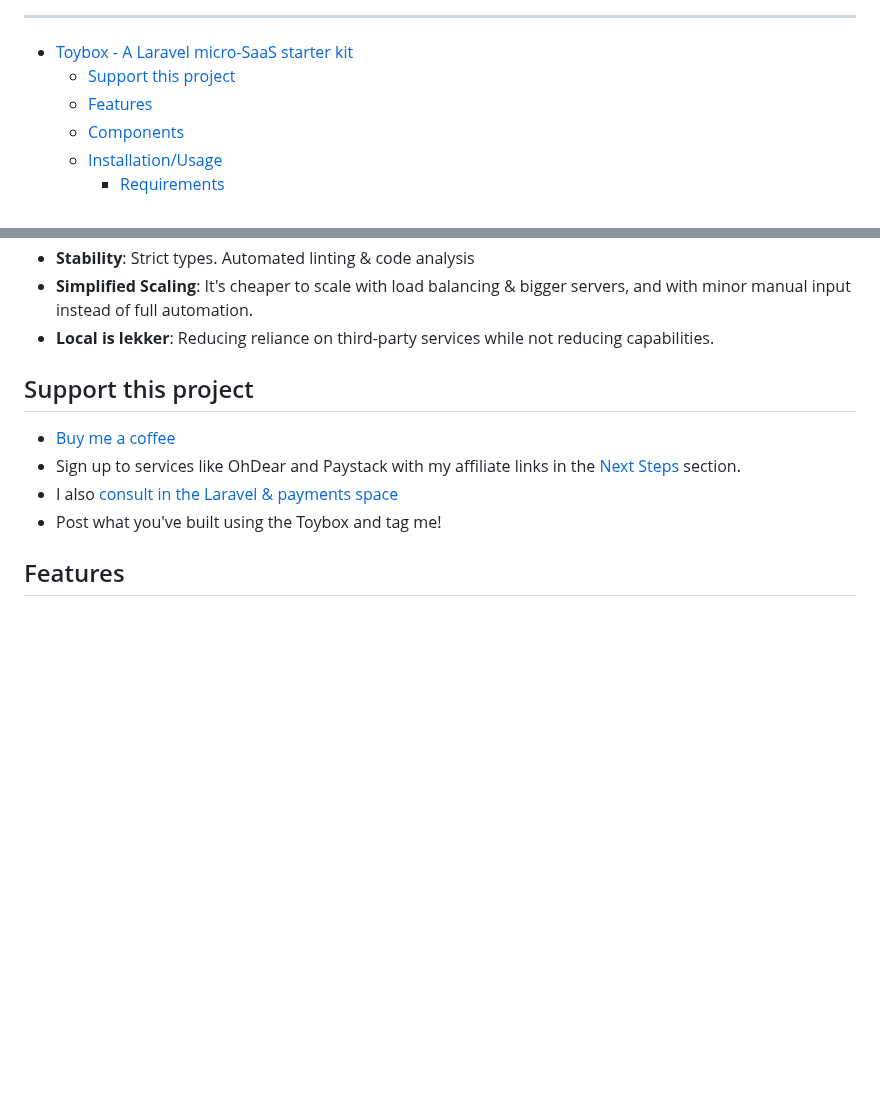
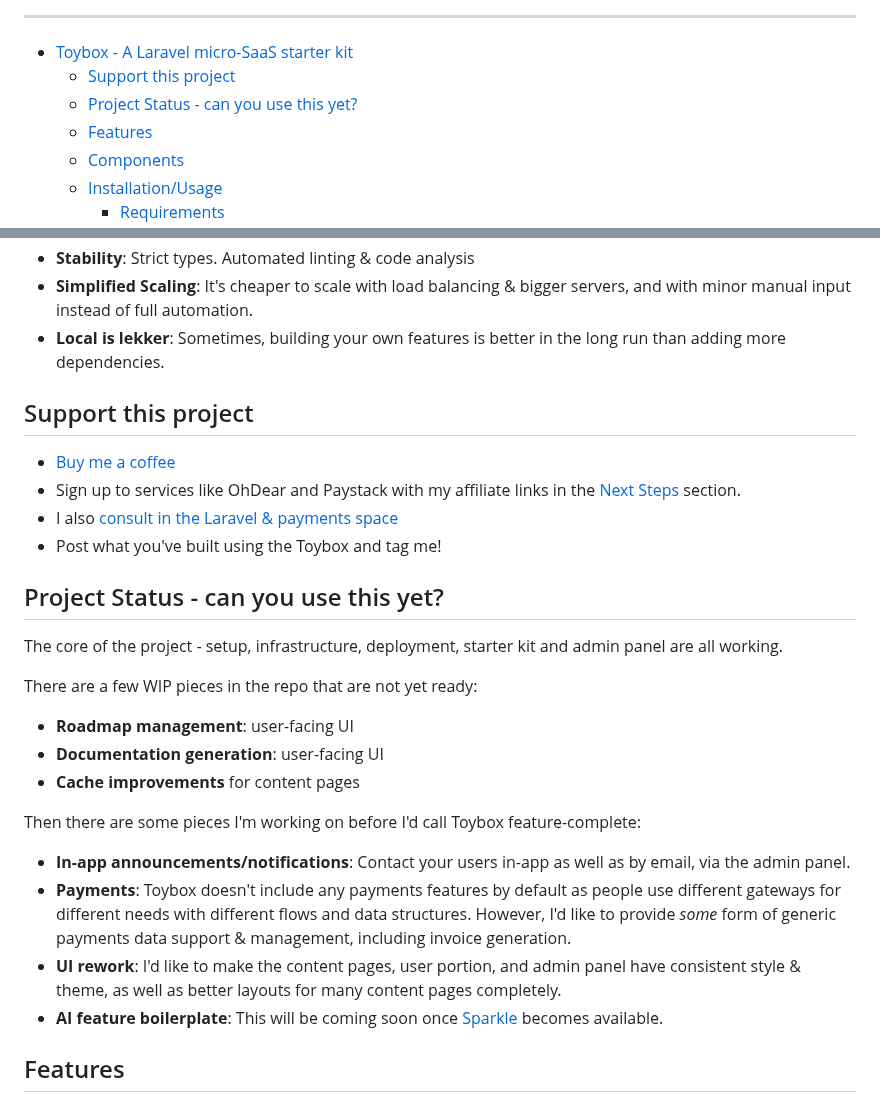
Before and after one commit to nikspyratos/toybox, a Markdown page: README.md, 2 parts joined by grey strips. Drawn GitHub-style; blank space fills up the shorter version.

Commit message:
Feat: Update Readme on project status

```diff
--- a/README.md
+++ b/README.md
@@ -7,6 +7,7 @@
 <!-- TOC -->
 * [Toybox - A Laravel micro-SaaS starter kit](#toybox---a-laravel-micro-saas-starter-kit)
   * [Support this project](#support-this-project)
+  * [Project Status - can you use this yet?](#project-status---can-you-use-this-yet)
   * [Features](#features)
   * [Components](#components)
   * [Installation/Usage](#installationusage)
@@ -87,7 +88,7 @@ Principles
 - **Don't reinvent the wheel**: Use as much of the official & unofficial Laravel ecosystem where applicable. Use popular (i.e. sustainable, gets regular updates) tools & packages where applicable instead of rewriting boilerplate logic from scratch. We're in Laravel, not JS!
 - **Stability**: Strict types. Automated linting & code analysis
 - **Simplified Scaling**: It's cheaper to scale with load balancing & bigger servers, and with minor manual input instead of full automation.
-- **Local is lekker**: Reducing reliance on third-party services while not reducing capabilities.
+- **Local is lekker**: Sometimes, building your own features is better in the long run than adding more dependencies.
 
 ## Support this project
 
@@ -95,6 +96,21 @@ Principles
 - Sign up to services like OhDear and Paystack with my affiliate links in the [Next Steps](#next-steps---diy) section.
 - I also [consult in the Laravel & payments space](https://nik.software)
 - Post what you've built using the Toybox and tag me!
+
+## Project Status - can you use this yet?
+
+The core of the project - setup, infrastructure, deployment, starter kit and admin panel are all working.
+
+There are a few WIP pieces in the repo that are not yet ready:
+- **Roadmap management**: user-facing UI
+- **Documentation generation**: user-facing UI
+- **Cache improvements** for content pages
+
+Then there are some pieces I'm working on before I'd call Toybox feature-complete:
+- **In-app announcements/notifications**: Contact your users in-app as well as by email, via the admin panel.
+- **Payments**: Toybox doesn't include any payments features by default as people use different gateways for different needs with different flows and data structures. However, I'd like to provide _some_ form of generic payments data support & management, including invoice generation.
+- **UI rework**: I'd like to make the content pages, user portion, and admin panel have consistent style & theme, as well as better layouts for many content pages completely.
+- **AI feature boilerplate**: This will be coming soon once [Sparkle](https://github.com/echolabsdev/sparkle) becomes available.
 
 ## Features
 
```
